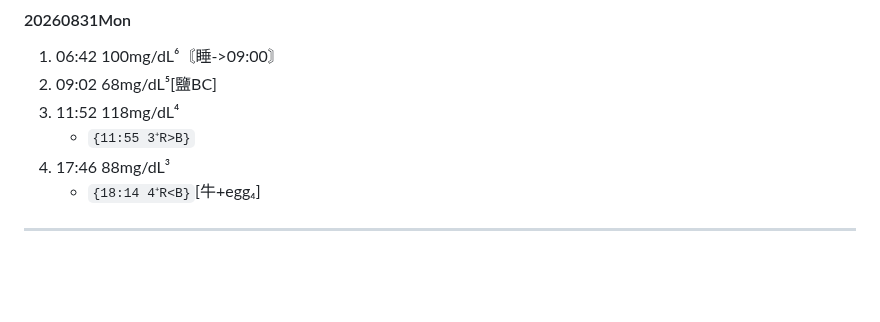
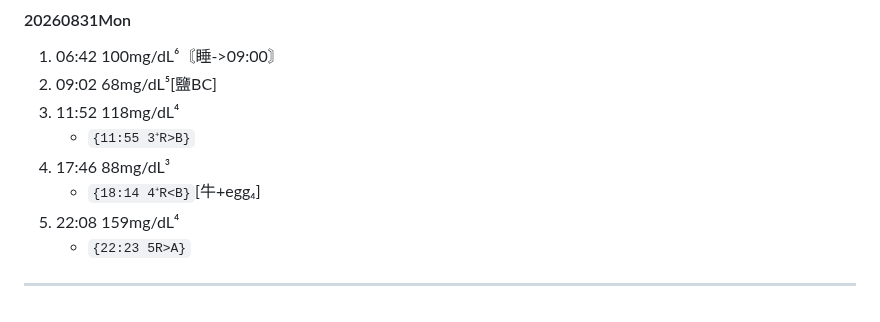
Before and after one commit to louisophie/BG_record, a Markdown page: bloodsugar.md, the part around the change. GitHub-like rendering; blank space fills up the shorter version.

Commit message:
20260831Mon23:26_Redmi

```diff
--- a/bloodsugar.md
+++ b/bloodsugar.md
@@ -2426,5 +2426,7 @@
     - `{11:55 3⁺R>B}`
 4. 17:46 88mg/dL³
     - `{18:14 4⁺R<B}`[牛+egg₄]
+5. 22:08 159mg/dL⁴
+    - `{22:23 5R>A}`
 
 ---
```
Also changed, not shown: image/IMG_20260831_225949.jpg (added), 1 other file.
